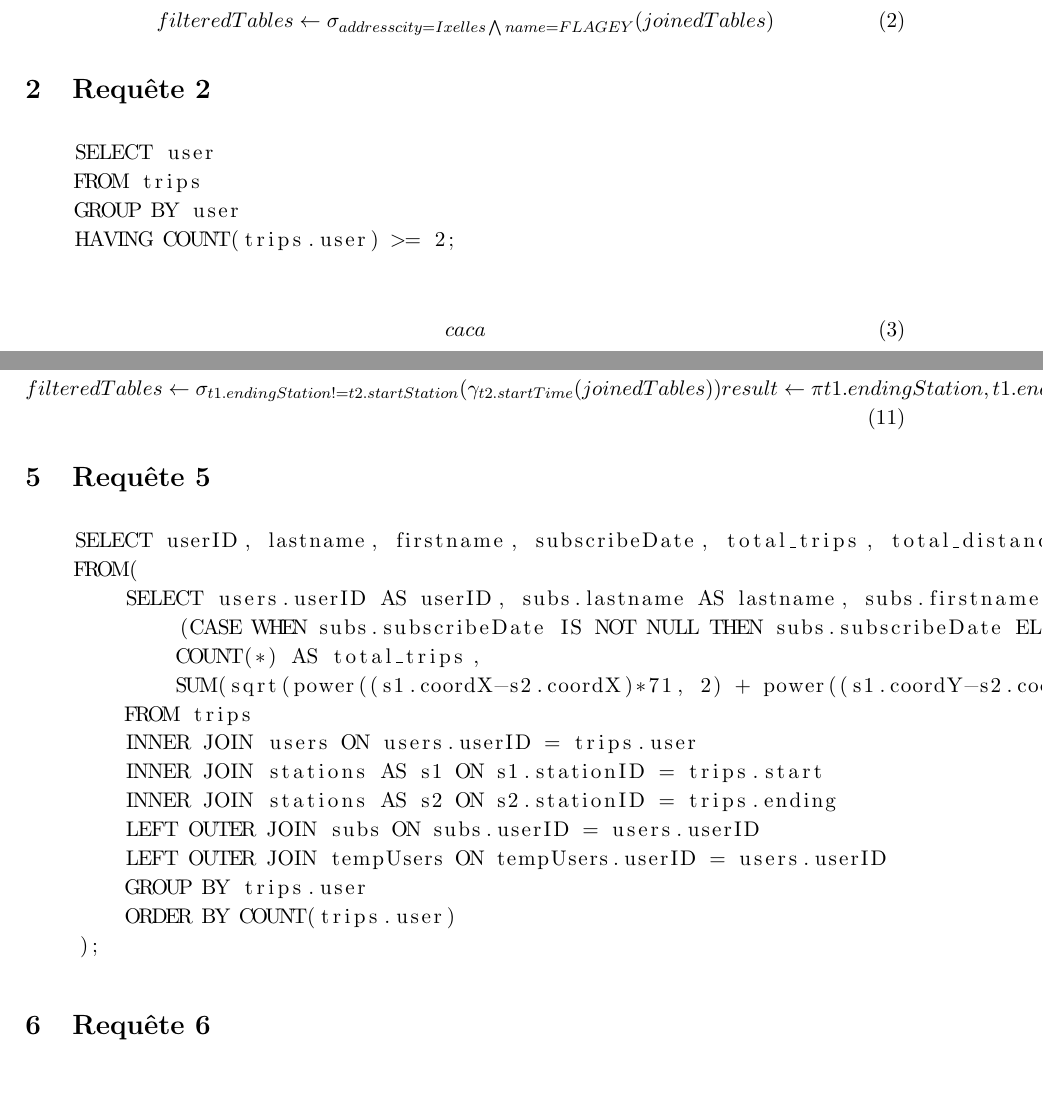
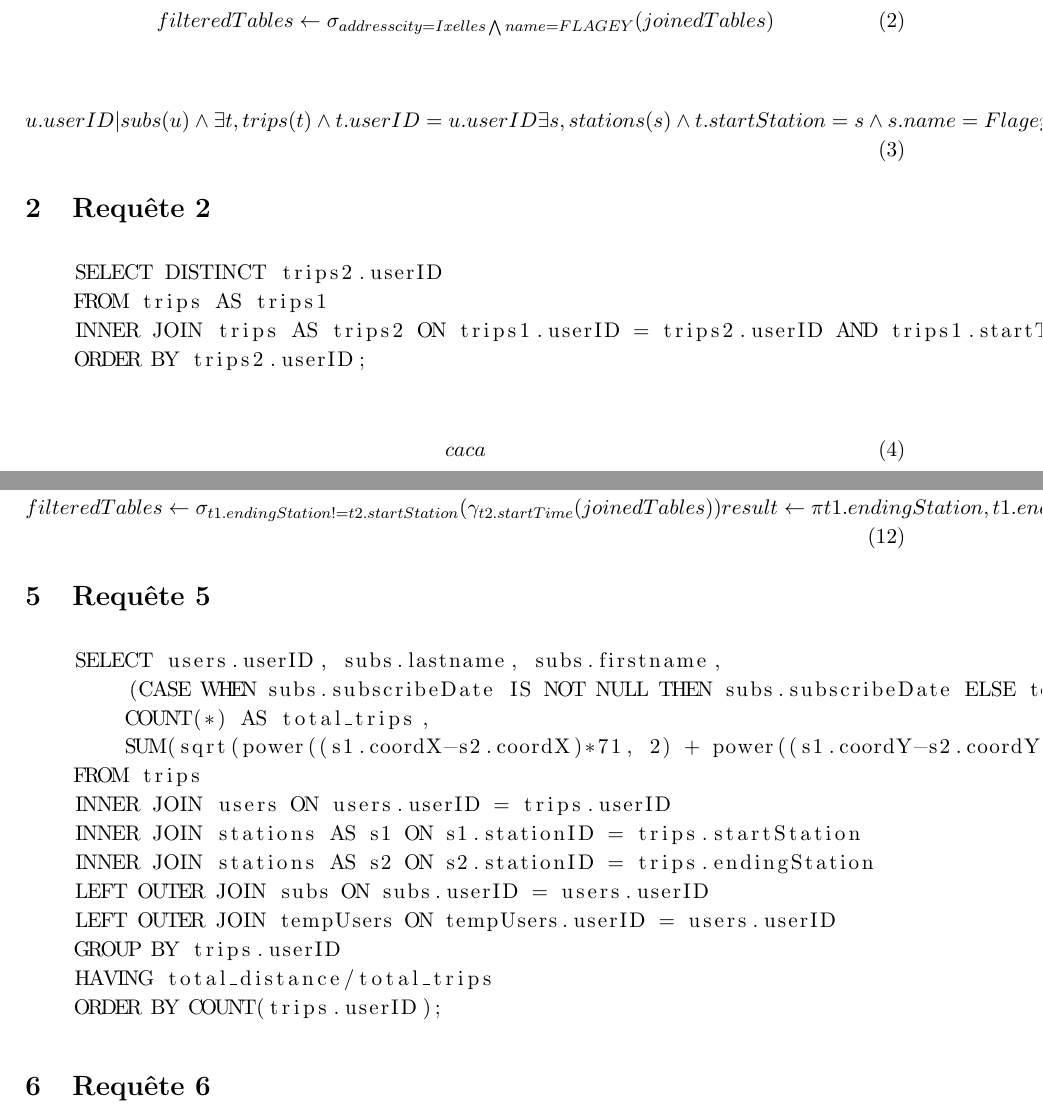
Before and after one commit to brochape/Villo-database, a LaTeX document (src/requetes.tex): two parts of pages 1 and 2 of 2, joined at a grey line, cut so that both start at the same text, the shorter picture padded with empty space. Compiled offline with pdfLaTeX.

Commit message:
[fix] request 2 sql

```diff
--- a/src/requetes.tex
+++ b/src/requetes.tex
@@ -11,6 +11,7 @@
 \usepackage{amssymb}
 \usepackage{color}
 \usepackage{listings}
+\usepackage{seqsplit}
 \DeclareMathOperator*{\join}{\bowtie}
 \DeclareMathOperator*{\alpham}{\alpha}
 
@@ -33,12 +34,17 @@
     filteredTables \leftarrow \sigma_{addresscity=Ixelles \bigwedge name=FLAGEY}(joinedTables)
     \end{align}
 
+    \begin{align}
+    {u.userID | subs(u) \wedge \exists t, trips(t) \wedge t.userID=u.userID \exists s, stations(s) \wedge t.startStation=s \wedge s.name=Flagey \wedge u.addresscity=Ixelles }
+    \end{align}
+
 \section{Requ\^ete 2}
     \begin{lstlisting}
-    SELECT user
-    FROM trips
-    GROUP BY user
-    HAVING COUNT(trips.user) >= 2;
+    SELECT DISTINCT trips2.userID
+    FROM trips AS trips1
+    INNER JOIN trips AS trips2 ON trips1.userID = trips2.userID AND trips1.startTime != trips2.startTime
+    ORDER BY trips2.userID;
+
     \end{lstlisting}
 
     \begin{align}
@@ -82,21 +88,19 @@
 
 \section{Requ\^ete 5}
     \begin{lstlisting}
-    SELECT userID, lastname, firstname, subscribeDate, total_trips, total_distance, total_distance/total_trips
-    FROM(
-        SELECT users.userID AS userID, subs.lastname AS lastname, subs.firstname AS firstname,
+    SELECT users.userID, subs.lastname, subs.firstname,
         (CASE WHEN subs.subscribeDate IS NOT NULL THEN subs.subscribeDate ELSE tempUsers.paymentDate END) AS subscribeDate,
         COUNT(*) AS total_trips,
         SUM(sqrt(power((s1.coordX-s2.coordX)*71, 2) + power((s1.coordY-s2.coordY)*111, 2))) AS total_distance
     FROM trips
-        INNER JOIN users ON users.userID = trips.user
-        INNER JOIN stations AS s1 ON s1.stationID = trips.start
-        INNER JOIN stations AS s2 ON s2.stationID = trips.ending
+    INNER JOIN users ON users.userID = trips.userID
+    INNER JOIN stations AS s1 ON s1.stationID = trips.startStation
+    INNER JOIN stations AS s2 ON s2.stationID = trips.endingStation
     LEFT OUTER JOIN subs ON subs.userID = users.userID
     LEFT OUTER JOIN tempUsers ON tempUsers.userID = users.userID
-        GROUP BY trips.user
-        ORDER BY COUNT(trips.user)
-    );
+    GROUP BY trips.userID
+    HAVING total_distance/total_trips
+    ORDER BY COUNT(trips.userID);
     \end{lstlisting}
 
 
```
Lines whose indentation alone changed are shown as unchanged.
